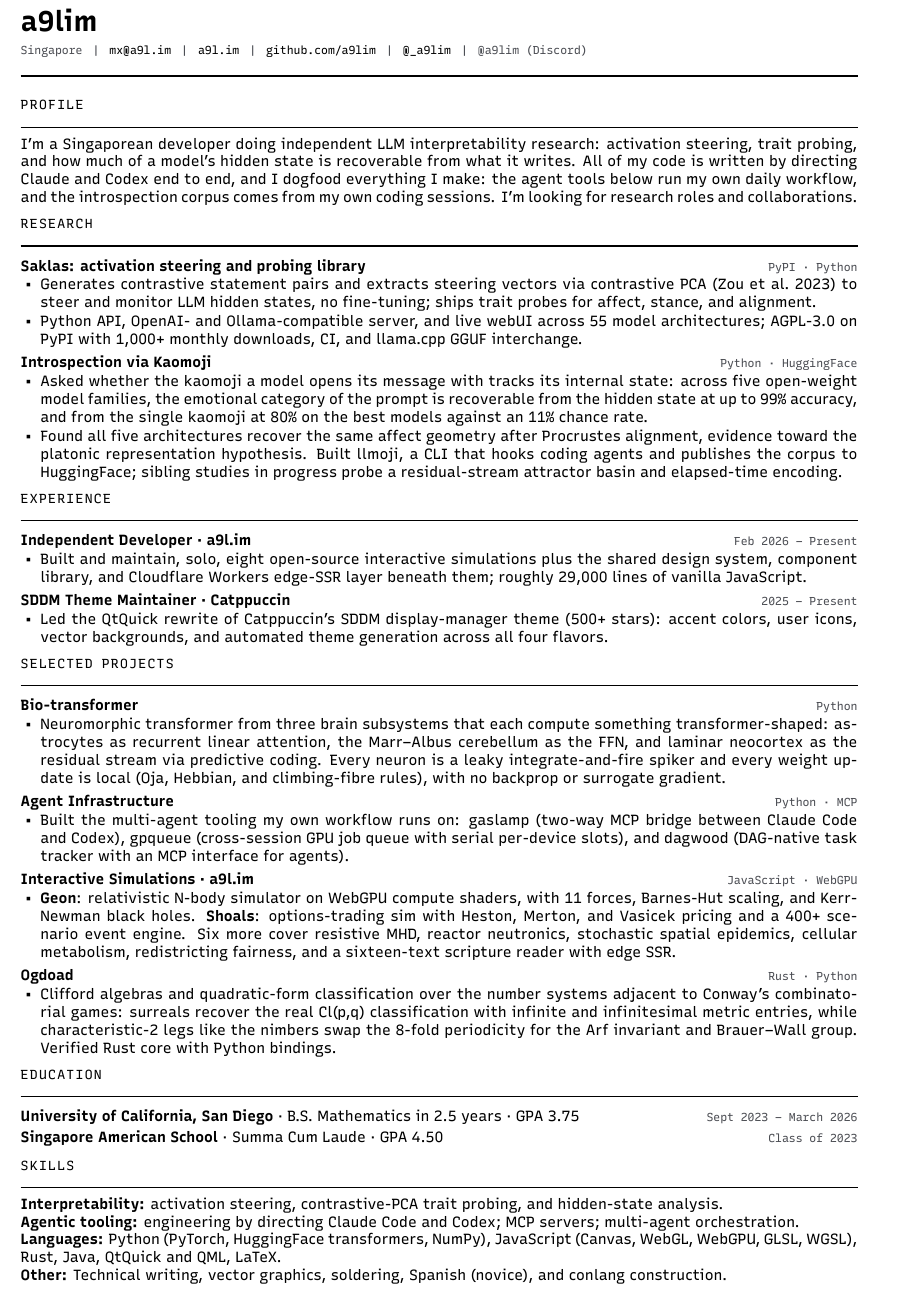
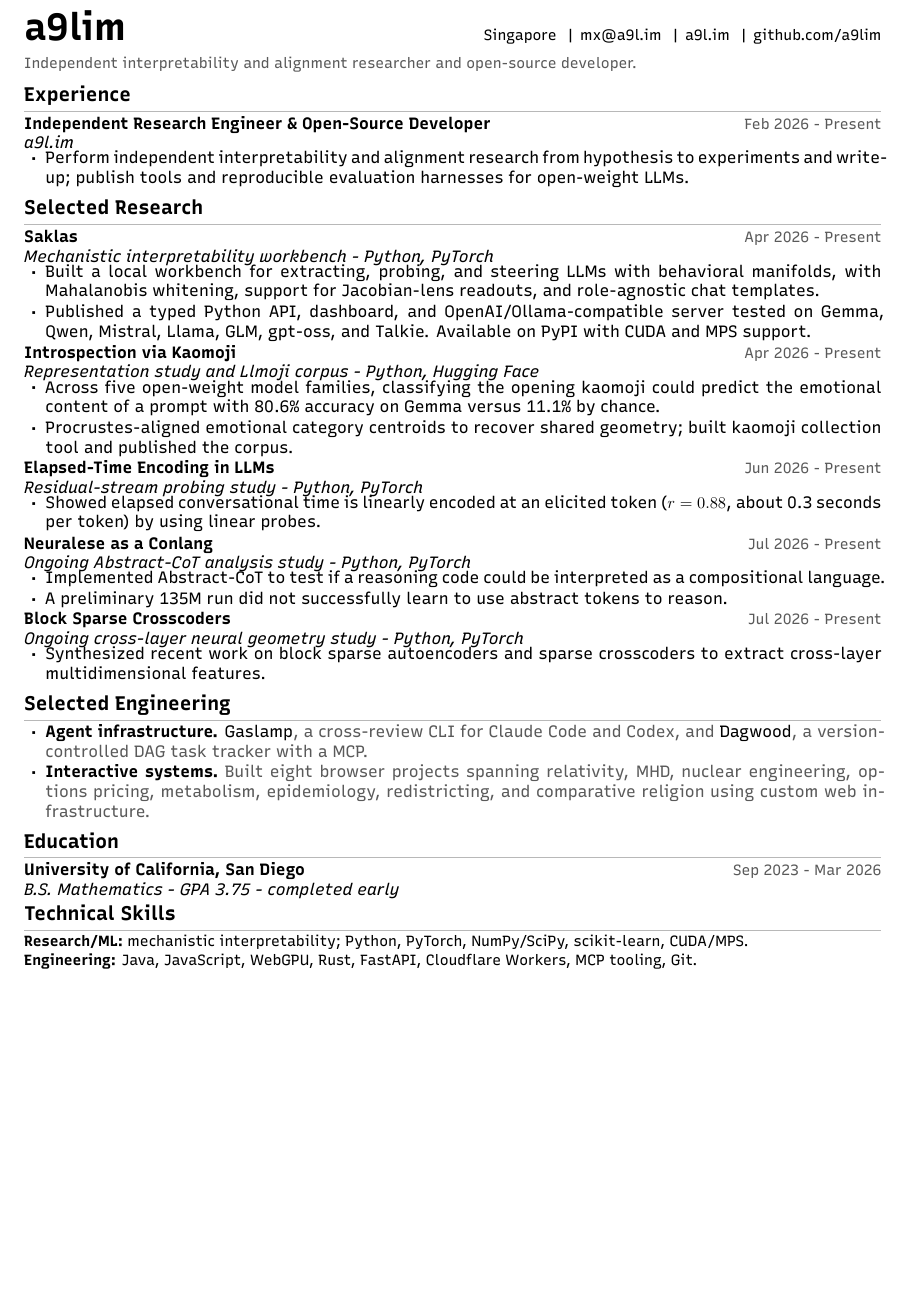
Before and after one commit to a9lim/a9lim.github.io, a LaTeX CV (resume/resume.tex): part of the page, cut so that both start at the same text, the shorter picture padded with empty space. Compiled offline with XeLaTeX.

Commit message:
update resume

```diff
--- a/resume/resume.tex
+++ b/resume/resume.tex
@@ -58,3 +33,0 @@
-  linkcolor  = accent,
-  pdftitle   = {a9lim — Resume},
-  pdfauthor  = {a9lim},
@@ -86,9 +66,0 @@
-\newcommand{\resumeheader}{%
-  {\Huge\bfseries a9lim}\\[3pt]
-  \textcolor{textsec}{\ttfamily\footnotesize Singapore \;\textbar\;
-    \href{mailto:mx@a9l.im}{mx@a9l.im} \;\textbar\;
-    \href{https://a9l.im}{a9l.im} \;\textbar\;
-    \href{https://github.com/a9lim}{github.com/a9lim} \;\textbar\;
-    \href{https://twitter.com/_a9lim}{@\_a9lim} \;\textbar\;
-    @a9lim (Discord)}%
-  \par\vspace{2pt}%
@@ -100,72 +85,86 @@
 \begin{document}
-\pagestyle{empty}
 
-\resumeheader
-
-\section*{Profile}
-I'm a Singaporean developer doing independent LLM interpretability research: activation steering, trait probing,
-and how much of a model's hidden state is recoverable from what it writes. All of my code is written by directing
-Claude and Codex end to end, and I dogfood everything I make: the agent tools below run my own daily workflow,
-and the introspection corpus comes from my own coding sessions. I'm looking for research roles and collaborations.
-
-\section*{Research}
-
-\role{\href{https://github.com/a9lim/saklas}{Saklas}: activation steering and probing library}{PyPI \textperiodcentered{} Python}
-\begin{itemize}
-  \item Generates contrastive statement pairs and extracts steering vectors via contrastive PCA (\href{https://arxiv.org/abs/2310.01405}{Zou et al.\ 2023}) to steer and monitor LLM hidden states, no fine-tuning; ships trait probes for affect, stance, and alignment.
-  \item Python API, OpenAI- and Ollama-compatible server, and live webUI across 55 model architectures; AGPL-3.0 on PyPI with 1{,}000+ monthly downloads, CI, and llama.cpp GGUF interchange.
-\end{itemize}
-
-\role{\href{https://a9l.im/blog/introspection-via-kaomoji}{Introspection via Kaomoji}}{Python \textperiodcentered{} HuggingFace}
-\begin{itemize}
-  \item Asked whether the kaomoji a model opens its message with tracks its internal state: across five open-weight model families, the emotional category of the prompt is recoverable from the hidden state at up to 99\% accuracy, and from the single kaomoji at 80\% on the best models against an 11\% chance rate.
-  \item Found all five architectures recover the same affect geometry after Procrustes alignment, evidence toward the platonic representation hypothesis. Built \href{https://github.com/a9lim/llmoji}{llmoji}, a CLI that hooks coding agents and publishes the corpus to HuggingFace; sibling studies in progress probe a residual-stream attractor basin and elapsed-time encoding.
-\end{itemize}
+% Header
+\noindent
+\begin{minipage}[b]{0.24\linewidth}
+  {\fontsize{23}{24}\selectfont\bfseries a9lim}
+\end{minipage}%
+\hfill
+\begin{minipage}[b]{0.74\linewidth}
+  \raggedleft\small
+  Singapore \enspace\textbar\enspace
+    \href{mailto:mx@a9l.im}{mx@a9l.im} \enspace\textbar\enspace
+    \href{https://a9l.im}{a9l.im} \enspace\textbar\enspace
+    \href{https://github.com/a9lim}{github.com/a9lim}
+\end{minipage}
+\par\vspace{6pt}
+{\small\color{muted}
+Independent interpretability and alignment researcher and open-source developer.
+\par}
+\vspace{1pt}
 
 \section*{Experience}
 
-\role{Independent Developer \textperiodcentered{} \href{https://a9l.im}{a9l.im}}{Feb 2026 -- Present}
+\plainentry{Independent Research Engineer \& Open-Source Developer}{a9l.im}{Feb 2026 - Present}
 \begin{itemize}
-  \item Built and maintain, solo, eight open-source interactive simulations plus the shared design system, component library, and Cloudflare Workers edge-SSR layer beneath them; roughly 29{,}000 lines of vanilla JavaScript.
+  \item Perform independent interpretability and alignment research from hypothesis to experiments and
+  write-up; publish tools and reproducible evaluation harnesses for open-weight LLMs.
 \end{itemize}
 
-\role{SDDM Theme Maintainer \textperiodcentered{} \href{https://github.com/catppuccin/sddm}{Catppuccin}}{2025 -- Present}
+\section*{Selected Research}
+
+\entry{Saklas}{https://github.com/a9lim/saklas}{Mechanistic interpretability workbench - Python, PyTorch}{Apr 2026 - Present}
 \begin{itemize}
-  \item Led the QtQuick rewrite of Catppuccin's SDDM display-manager theme (500+ stars): accent colors, user icons, vector backgrounds, and automated theme generation across all four flavors.
+  \item Built a local workbench for extracting, probing, and steering LLMs with behavioral manifolds, with
+  Mahalanobis whitening, support for Jacobian-lens readouts, and role-agnostic chat templates.
+  \item Published a typed Python API, dashboard, and OpenAI/Ollama-compatible server tested on Gemma,
+  Qwen, Mistral, Llama, GLM, gpt-oss, and Talkie. Available on PyPI with CUDA and MPS support.
 \end{itemize}
 
-\section*{Selected Projects}
-
-\role{\href{https://github.com/a9lim/bio-transformer}{Bio-transformer}}{Python}
+\entry{Introspection via Kaomoji}{https://a9l.im/blog/introspection-via-kaomoji}{Representation study and Llmoji corpus - Python, Hugging Face}{Apr 2026 - Present}
 \begin{itemize}
-  \item Neuromorphic transformer from three brain subsystems that each compute something transformer-shaped: astrocytes as recurrent linear attention, the Marr--Albus cerebellum as the FFN, and laminar neocortex as the residual stream via predictive coding. Every neuron is a leaky integrate-and-fire spiker and every weight update is local (Oja, Hebbian, and climbing-fibre rules), with no backprop or surrogate gradient.
+  \item Across five open-weight model families, classifying the opening kaomoji could predict the emotional
+  content of a prompt with 80.6\% accuracy on Gemma versus 11.1\% by chance.
+  \item Procrustes-aligned emotional category centroids to recover shared geometry; built kaomoji
+  collection tool and published the corpus.
 \end{itemize}
 
-\role{Agent Infrastructure}{Python \textperiodcentered{} MCP}
+\entry{Elapsed-Time Encoding in LLMs}{https://github.com/a9lim/time-experiment}{Residual-stream probing study - Python, PyTorch}{Jun 2026 - Present}
 \begin{itemize}
-  \item Built the multi-agent tooling my own workflow runs on: \href{https://github.com/a9lim/gaslamp}{gaslamp} (two-way MCP bridge between Claude Code and Codex), \href{https://github.com/a9lim/gpqueue}{gpqueue} (cross-session GPU job queue with serial per-device slots), and \href{https://github.com/a9lim/dagwood}{dagwood} (DAG-native task tracker with an MCP interface for agents).
+  \item Showed elapsed conversational time is linearly encoded at an elicited token ($r=0.88$, about 0.3
+  seconds per token) by using linear probes.
 \end{itemize}
 
-\role{Interactive Simulations \textperiodcentered{} \href{https://a9l.im}{a9l.im}}{JavaScript \textperiodcentered{} WebGPU}
+\entry{Neuralese as a Conlang}{https://github.com/a9lim/acot-experiment}{Ongoing Abstract-CoT analysis study - Python, PyTorch}{Jul 2026 - Present}
 \begin{itemize}
-  \item \textbf{\href{https://a9l.im/geon}{Geon}}: relativistic N-body simulator on WebGPU compute shaders, with 11 forces, Barnes-Hut scaling, and Kerr-Newman black holes. \textbf{\href{https://a9l.im/shoals}{Shoals}}: options-trading sim with Heston, Merton, and Vasicek pricing and a 400+ scenario event engine. Six more cover resistive MHD, reactor neutronics, stochastic spatial epidemics, cellular metabolism, redistricting fairness, and a sixteen-text scripture reader with edge SSR.
+  \item Implemented Abstract-CoT to test if a reasoning code could be interpreted as a compositional language.
+  \item A preliminary 135M run did not successfully learn to use abstract tokens to reason.
 \end{itemize}
 
-\role{\href{https://github.com/a9lim/ogdoad}{Ogdoad}}{Rust \textperiodcentered{} Python}
+\entry{Block Sparse Crosscoders}{https://github.com/a9lim/block-crosscoder-experiment}{Ongoing cross-layer neural geometry study - Python, PyTorch}{Jul 2026 - Present}
 \begin{itemize}
-  \item Clifford algebras and quadratic-form classification over the number systems adjacent to Conway's combinatorial games: surreals recover the real Cl(p,q) classification with infinite and infinitesimal metric entries, while characteristic-2 legs like the nimbers swap the 8-fold periodicity for the Arf invariant and Brauer--Wall group. Verified Rust core with Python bindings.
+  \item Synthesized recent work on block sparse autoencoders and sparse crosscoders to extract cross-layer multidimensional features.
+\end{itemize}
+
+\section*{Selected Engineering}
+
+\begin{itemize}
+  \item \compactproject{Agent infrastructure.}{\href{https://github.com/a9lim/gaslamp}{Gaslamp}, a
+  cross-review CLI for Claude Code and Codex, and \href{https://github.com/a9lim/dagwood}{Dagwood}, a version-controlled
+  DAG task tracker with a MCP.}
+  \item \compactproject{Interactive systems.}{Built eight browser projects spanning relativity, MHD, nuclear engineering,
+  options pricing, metabolism, epidemiology, redistricting, and comparative religion using custom web infrastructure.}
 \end{itemize}
 
 \section*{Education}
 
-\role{University of California, San Diego\textmd{ \textperiodcentered{} B.S.\ Mathematics in 2.5 years \textperiodcentered{} GPA 3.75}}{Sept 2023 -- March 2026}
-\role{Singapore American School\textmd{ \textperiodcentered{} Summa Cum Laude \textperiodcentered{} GPA 4.50}}{Class of 2023}
+\plainentry{University of California, San Diego}{B.S. Mathematics - GPA 3.75 - completed early}{Sep 2023 - Mar 2026}
 
-\section*{Skills}
+\section*{Technical Skills}
 
-\textbf{Interpretability:} activation steering, contrastive-PCA trait probing, and hidden-state analysis.\\
-\textbf{Agentic tooling:} engineering by directing Claude Code and Codex; MCP servers; multi-agent orchestration.\\
-\textbf{Languages:} Python (PyTorch, HuggingFace transformers, NumPy), JavaScript (Canvas, WebGL, WebGPU, GLSL, WGSL), Rust, Java, QtQuick and QML, LaTeX.\\
-\textbf{Other:} Technical writing, vector graphics, soldering, Spanish (novice), and conlang construction.
+{\small
+\textbf{Research/ML:} mechanistic interpretability; Python, PyTorch, NumPy/SciPy, scikit-learn, CUDA/MPS.\\
+\textbf{Engineering:} Java, JavaScript, WebGPU, Rust, FastAPI, Cloudflare Workers, MCP tooling, Git.
+}
 
 \end{document}
```
Also changed, not shown: resume.pdf, resume/resume.tex (111 more changed lines), 1 other file.
